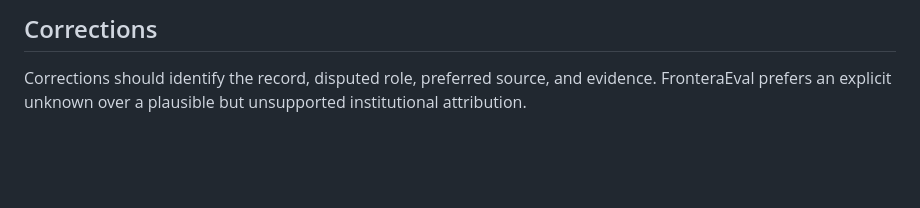
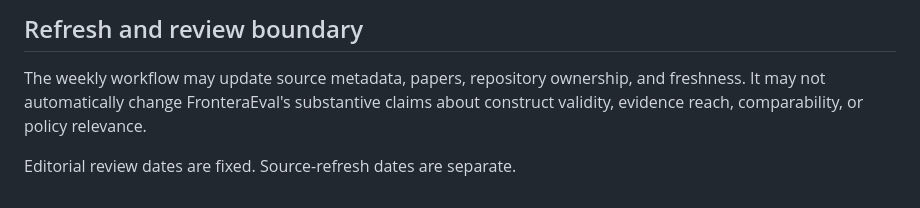
Before and after one commit to apolmig/fronteraeval, a Markdown page: ATTRIBUTION.md, the part around one of its changes. Drawn GitHub-style; blank space fills up the shorter version.

```diff
--- a/ATTRIBUTION.md
+++ b/ATTRIBUTION.md
@@ -63,4 +78,6 @@ The legacy `organisation` field is retained for compatibility, but must always b
 
-## Corrections
+## Refresh and review boundary
 
-Corrections should identify the record, disputed role, preferred source, and evidence. FronteraEval prefers an explicit unknown over a plausible but unsupported institutional attribution.
+The weekly workflow may update source metadata, papers, repository ownership, and freshness. It may not automatically change FronteraEval's substantive claims about construct validity, evidence reach, comparability, or policy relevance.
+
+Editorial review dates are fixed. Source-refresh dates are separate.
```
Also changed, not shown: other parts of ATTRIBUTION.md (+55 -40 lines).
